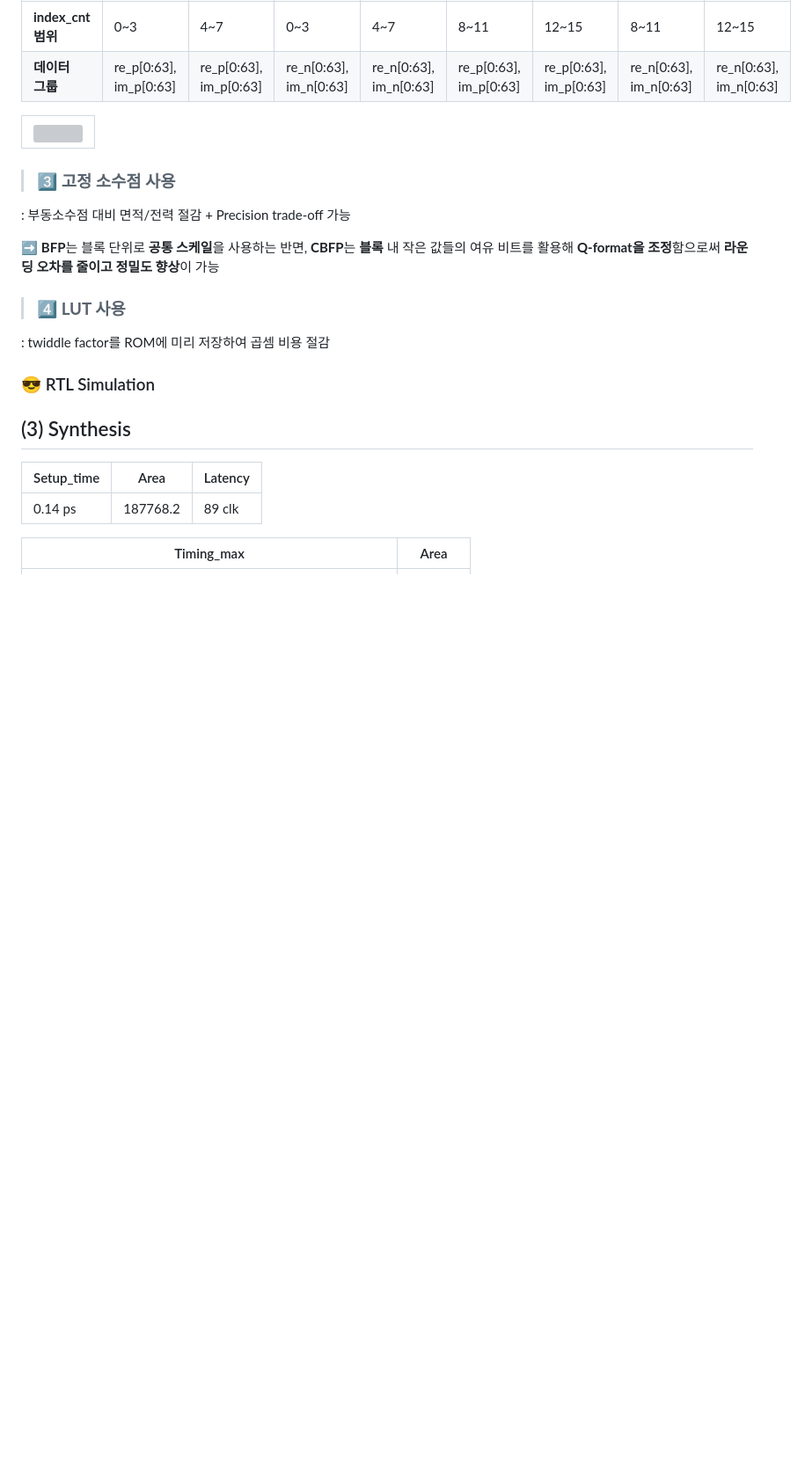
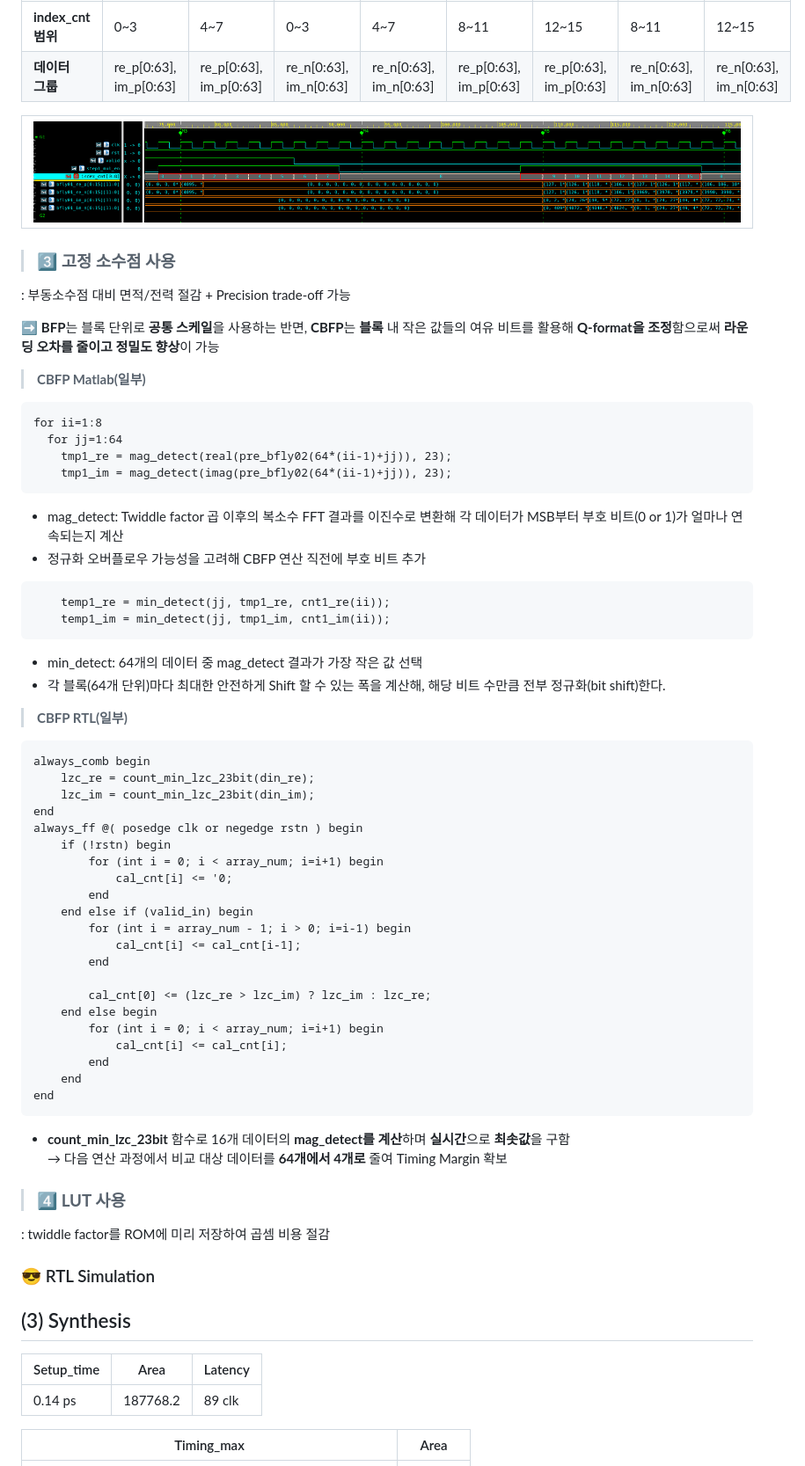
Before and after one commit to 2735C/KDT_FFT_Design, a Markdown page: README.md, the part around the change. Shown: that part at 88% size. GitHub-like rendering; blank space fills up the shorter version; grey boxes are pictures that could not be loaded.

````diff
--- a/README.md
+++ b/README.md
@@ -294,7 +294,7 @@ end
 
 
 
-|<img src="/History/img/img85.png" width=1000>|
+|<img src="/History/img/img86.png" width=1000>|
 |--|
 
 
@@ -304,9 +304,53 @@ end
 
 ➡️ **BFP**는 블록 단위로 **공통 스케일**을 사용하는 반면, **CBFP**는 **블록** 내 작은 값들의 여유 비트를 활용해 **Q-format을 조정**함으로써 **라운딩 오차를 줄이고 정밀도 향상**이 가능
 
+> **CBFP Matlab(일부)**
+
+```matlab
+for ii=1:8
+  for jj=1:64
+	tmp1_re = mag_detect(real(pre_bfly02(64*(ii-1)+jj)), 23);
+	tmp1_im = mag_detect(imag(pre_bfly02(64*(ii-1)+jj)), 23);
+```
+
+* mag_detect: Twiddle factor 곱 이후의 복소수 FFT 결과를 이진수로 변환해 각 데이터가 MSB부터 부호 비트(0 or 1)가 얼마나 연속되는지 계산
+* 정규화 오버플로우 가능성을 고려해 CBFP 연산 직전에 부호 비트 추가
+
+```matlab
+	temp1_re = min_detect(jj, tmp1_re, cnt1_re(ii));
+	temp1_im = min_detect(jj, tmp1_im, cnt1_im(ii));
+```
+* min_detect: 64개의 데이터 중 mag_detect 결과가 가장 작은 값 선택
+* 각 블록(64개 단위)마다 최대한 안전하게 Shift 할 수 있는 폭을 계산해, 해당 비트 수만큼 전부 정규화(bit shift)한다.
+
+> **CBFP RTL(일부)**
 
 
+```systemverilog
+always_comb begin
+    lzc_re = count_min_lzc_23bit(din_re);
+    lzc_im = count_min_lzc_23bit(din_im);
+end
+always_ff @( posedge clk or negedge rstn ) begin
+    if (!rstn) begin
+        for (int i = 0; i < array_num; i=i+1) begin
+            cal_cnt[i] <= '0;
+        end
+    end else if (valid_in) begin
+        for (int i = array_num - 1; i > 0; i=i-1) begin
+            cal_cnt[i] <= cal_cnt[i-1];
+        end
 
+        cal_cnt[0] <= (lzc_re > lzc_im) ? lzc_im : lzc_re;
+    end else begin
+        for (int i = 0; i < array_num; i=i+1) begin
+            cal_cnt[i] <= cal_cnt[i];
+        end
+    end
+end
+```
+
+* **count_min_lzc_23bit** 함수로 16개 데이터의 **mag_detect를 계산**하며 **실시간**으로 **최솟값**을 구함 <br>→ 다음 연산 과정에서 비교 대상 데이터를 **64개에서 4개로** 줄여 Timing Margin 확보
 
 
 > ### :four: **LUT 사용**
````
Also changed, not shown: History/img/img86.png (renamed from History/img/IMG85.png).
